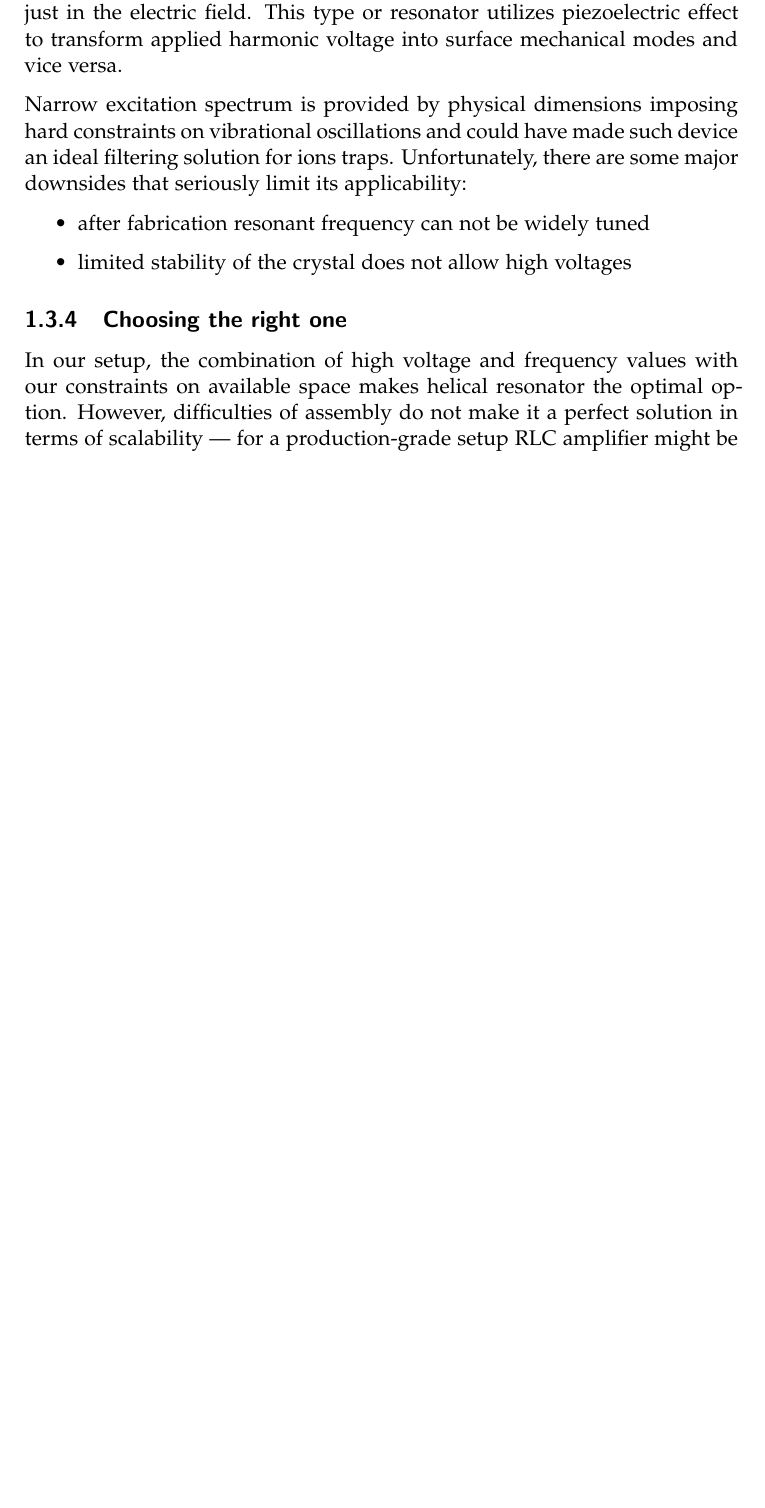
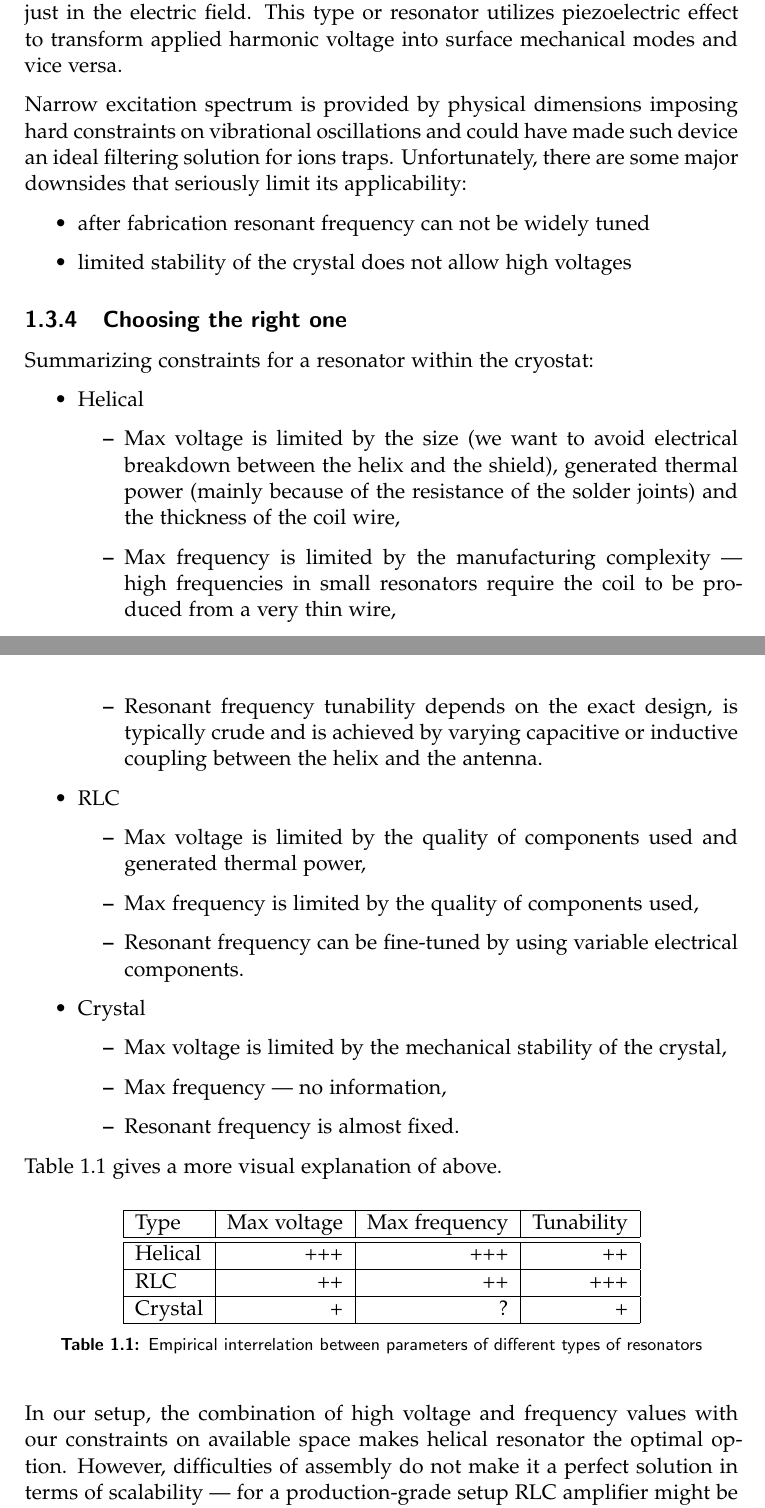
Before and after one commit to wasd171/semester_project, a LaTeX thesis (thesis.tex, which reads introduction.tex): part of page 8 of 36 before the commit and two parts of pages 8 and 9 of 37 after it, the two joined at a grey line, cut so that both start at the same text, the shorter picture padded with empty space. Compiled offline with pdfLaTeX.

Commit message:
Compare resonators

```diff
--- a/introduction.tex
+++ b/introduction.tex
@@ -60,6 +60,46 @@ Narrow excitation spectrum is provided by physical dimensions imposing hard cons
 	\item limited stability of the crystal does not allow high voltages
 \end{itemize}
 \subsection{Choosing the right one}
+Summarizing constraints for a resonator within the cryostat:
+\begin{itemize}
+	\item Helical
+	\begin{itemize}
+		\item Max voltage is limited by the size (we want to avoid electrical breakdown between the helix and the shield), generated thermal power (mainly because of the resistance of the solder joints) and the thickness of the coil wire,
+		\item Max frequency is limited by the manufacturing complexity --- high frequencies in small resonators require the coil to be produced from a very thin wire,
+		\item Resonant frequency tunability depends on the exact design, is typically crude and is achieved by varying capacitive or inductive coupling between the helix and the antenna.
+	\end{itemize}
+	\item RLC
+	\begin{itemize}
+		\item Max voltage is limited by the quality of components used and generated thermal power,
+		\item Max frequency is limited by the quality of components used,
+		\item Resonant frequency can be fine-tuned by using variable electrical components.
+	\end{itemize}
+	\item Crystal
+	\begin{itemize}
+		\item Max voltage is limited by the mechanical stability of the crystal,
+		\item Max frequency --- no information,
+		\item Resonant frequency is almost fixed.
+	\end{itemize}
+\end{itemize}
+
+Table \ref{tbl:compare_resonators} gives a more visual explanation of above.
+\begin{table}[h]
+\centering
+\begin{tabular}{| l | r | r | r |}
+	\hline
+	Type & Max voltage & Max frequency & Tunability \\
+	\hline \hline
+	Helical & +++ & +++ & ++ \\
+	\hline
+	RLC & ++ & ++ & +++ \\
+	\hline
+	Crystal & + & ? & + \\
+	\hline
+\end{tabular}
+\caption{Empirical interrelation between parameters of different types of resonators}
+\label{tbl:compare_resonators}
+\end{table}
+
 In our setup, the combination of high voltage and frequency values with our constraints on available space makes helical resonator the optimal option. However, difficulties of assembly do not make it a perfect solution in terms of scalability --- for a production-grade setup RLC amplifier might be preferred.
 
 \begin{figure}[h]
```
Also changed, not shown: introduction.tex (2 more changed lines).
